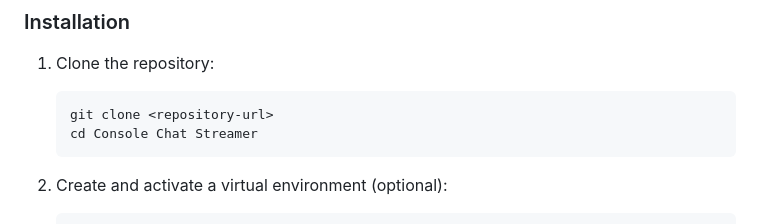
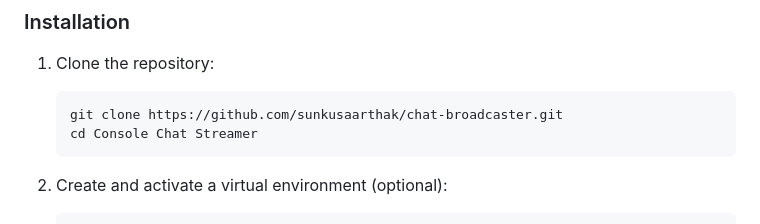
Before and after one commit to sunkusaarthak/chat-broadcaster, a Markdown page: Readme.md, the part around the change. Rendered like a GitHub page.

````diff
--- a/Readme.md
+++ b/Readme.md
@@ -24,7 +24,7 @@ Follow these steps to set up the project locally:
 
 1. Clone the repository:
    ```bash
-   git clone <repository-url>
+   git clone https://github.com/sunkusaarthak/chat-broadcaster.git
    cd Console Chat Streamer
    ```
 
````
